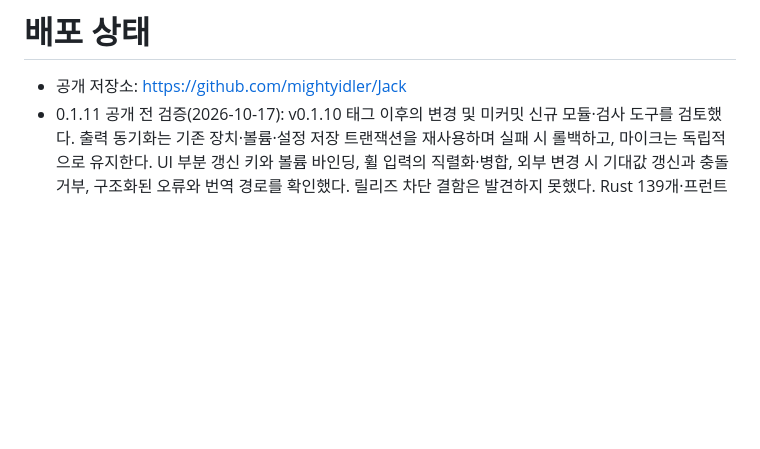
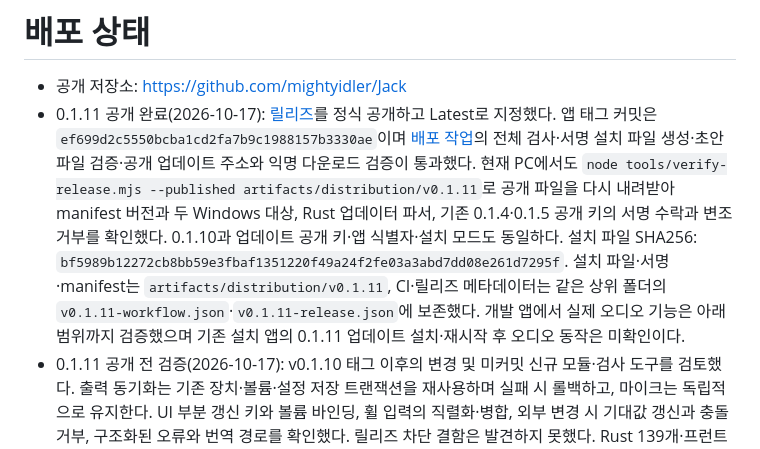
Before and after one commit to mightyidler/Jack, a Markdown page: docs/distribution-status.md, the part around the change. GitHub-like rendering; blank space fills up the shorter version.

```diff
--- a/docs/distribution-status.md
+++ b/docs/distribution-status.md
@@ -1,6 +1,7 @@
 # 배포 상태
 
 - 공개 저장소: https://github.com/mightyidler/Jack
+- 0.1.11 공개 완료(2026-10-17): [릴리즈](https://github.com/mightyidler/Jack/releases/tag/v0.1.11)를 정식 공개하고 Latest로 지정했다. 앱 태그 커밋은 `ef699d2c5550bcba1cd2fa7b9c1988157b3330ae`이며 [배포 작업](https://github.com/mightyidler/Jack/actions/runs/38993700170)의 전체 검사·서명 설치 파일 생성·초안 파일 검증·공개 업데이트 주소와 익명 다운로드 검증이 통과했다. 현재 PC에서도 `node tools/verify-release.mjs --published artifacts/distribution/v0.1.11`로 공개 파일을 다시 내려받아 manifest 버전과 두 Windows 대상, Rust 업데이터 파서, 기존 0.1.4·0.1.5 공개 키의 서명 수락과 변조 거부를 확인했다. 0.1.10과 업데이트 공개 키·앱 식별자·설치 모드도 동일하다. 설치 파일 SHA256: `bf5989b12272cb8bb59e3fbaf1351220f49a24f2fe03a3abd7dd08e261d7295f`. 설치 파일·서명·manifest는 `artifacts/distribution/v0.1.11`, CI·릴리즈 메타데이터는 같은 상위 폴더의 `v0.1.11-workflow.json`·`v0.1.11-release.json`에 보존했다. 개발 앱에서 실제 오디오 기능은 아래 범위까지 검증했으며 기존 설치 앱의 0.1.11 업데이트 설치·재시작 후 오디오 동작은 미확인이다.
 - 0.1.11 공개 전 검증(2026-10-17): v0.1.10 태그 이후의 변경 및 미커밋 신규 모듈·검사 도구를 검토했다. 출력 동기화는 기존 장치·볼륨·설정 저장 트랜잭션을 재사용하며 실패 시 롤백하고, 마이크는 독립적으로 유지한다. UI 부분 갱신 키와 볼륨 바인딩, 휠 입력의 직렬화·병합, 외부 변경 시 기대값 갱신과 충돌 거부, 구조화된 오류와 번역 경로를 확인했다. 릴리즈 차단 결함은 발견하지 못했다. Rust 139개·프런트엔드 36개·배포 회귀 4개 테스트와 fmt/Clippy/TypeScript/프로덕션 CSS/305개 의존성 라이선스/GG 설치 모의 검사가 통과했다. 기존 1421 웹 미리보기의 메인·트레이·마이크 검사와 0.1.11 네이티브 개발 앱의 실제 볼륨 IPC·외부 변경·휠·충돌 거부 검사가 통과했다. 실제 Sonar의 동기화 활성화·그룹별 볼륨 복원 검사도 통과하고 원래 장치·볼륨 복구를 확인했다. 기록은 `artifacts/audio-quality`와 `artifacts/output-sync/v0.1.11-live.json`에 보존했다. 기존 앱에서 업데이트 설치·재시작 후 오디오 동작은 별도 미확인이다. 서명 패키지와 공개 경로 검증은 배포 후 추가 기록한다.
 - 0.1.10 공개 완료(2026-10-16): [릴리즈](https://github.com/mightyidler/Jack/releases/tag/v0.1.10)를 Latest로 지정했다. 앱 태그 커밋은 `ce809d2e83db690423deb863fbd2f8f76dade04c`이며 [배포 작업](https://github.com/mightyidler/Jack/actions/runs/38881970149)의 전체 검사·서명된 설치 파일 생성·초안 검증·공개 다운로드 검증이 통과했다. Apple Music/Apple TV의 패키지 경로별 이름과 공식 아이콘 표시, 비활성 세션의 실행 경로 기반 아이콘 조회를 포함한다. Rust 134개·프런트엔드 27개·배포 회귀 4개 테스트와 fmt/Clippy/TypeScript/프로덕션 CSS/라이선스 검사가 통과했다. 현재 PC에서도 공개 업데이트 정보·익명 다운로드·기존 공개 키 호환·Rust 업데이터 manifest 파싱·설치 파일 서명·변조 거부를 재확인했다. 설치 파일 SHA256: `9aa88dec4081c0d134d687dee14a869b80f04bedd75f7458fe7e3dbebfe00fdc`. 파일은 `artifacts/distribution/v0.1.10`에 보존했다. 0.1.9와 업데이트 공개 키·앱 식별자·설치 모드도 동일하다. 실제 앱 내 업데이트 설치·재시작·오디오 동작은 미확인이다.
 - 0.1.6 공개 완료(2026-10-16): 버전·Cargo/npm lock 동기화, 기존 0.1.4·0.1.5 공개 키·앱 ID·설치 모드 유지 확인. Rust 125개 테스트, 프런트엔드 17개 테스트, 배포 회귀 4개 테스트, fmt/Clippy/TypeScript/프로덕션 CSS/라이선스 검사 통과. 실제 오디오를 조작하는 테스트는 실행하지 않았다.
```
Also changed, not shown: docs/distribution-checklist.md (+2 -0 lines).
